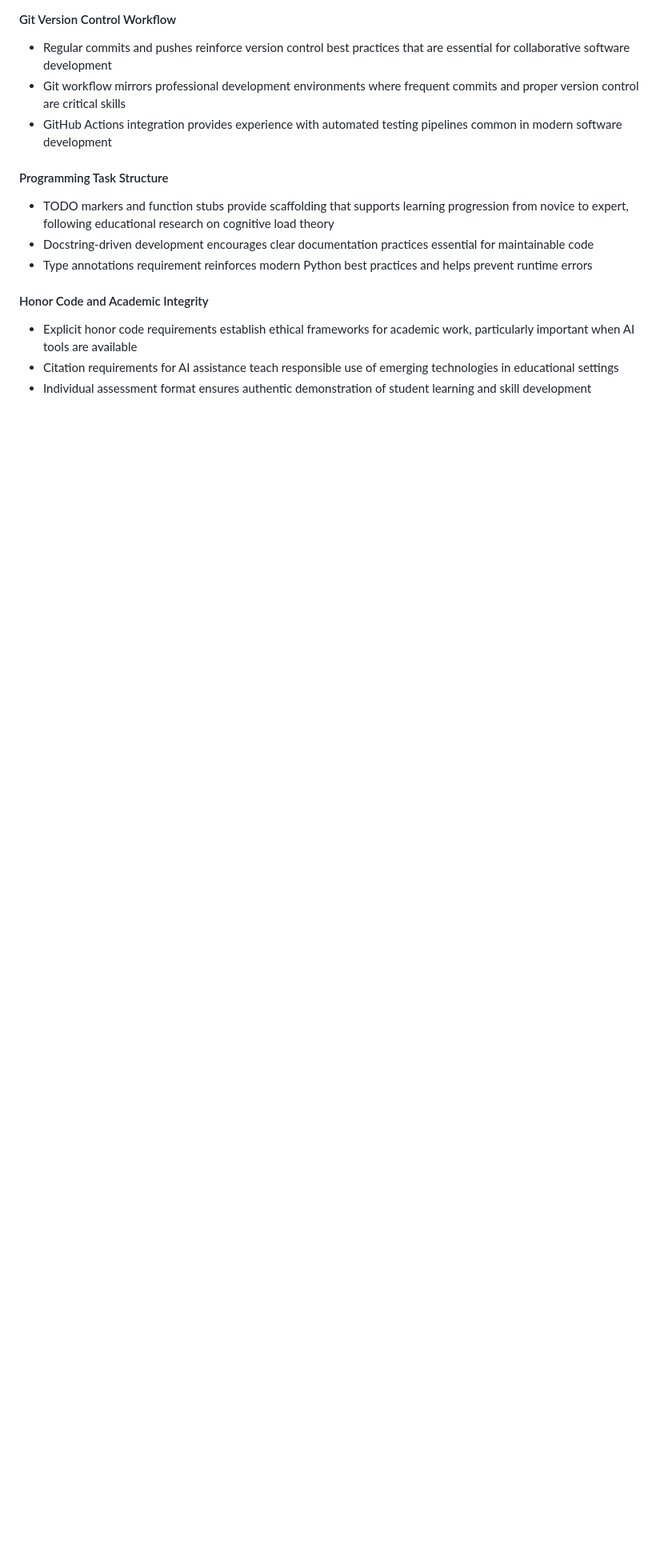
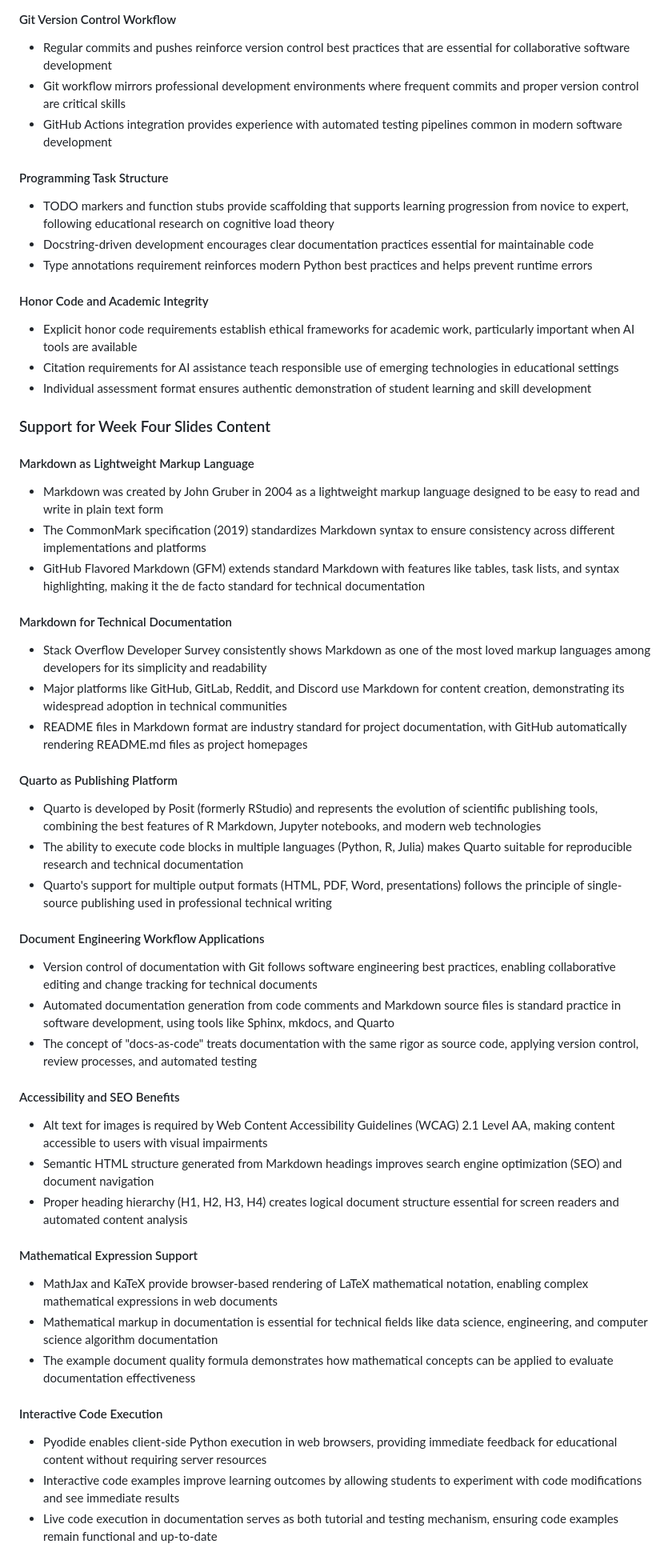
Before and after one commit to yendluri02/www.prosegrammers.com, a Markdown page: PLAN.md, the part around the change. Shown: that part at 80% size. GitHub-like rendering; blank space fills up the shorter version.

```diff
--- a/PLAN.md
+++ b/PLAN.md
@@ -373,3 +373,73 @@ text formatting capabilities for document standardization
   technologies in educational settings
 - Individual assessment format ensures authentic demonstration of student
   learning and skill development
+
+### Support for Week Four Slides Content
+
+#### Markdown as Lightweight Markup Language
+
+- Markdown was created by John Gruber in 2004 as a lightweight markup language
+  designed to be easy to read and write in plain text form
+- The CommonMark specification (2019) standardizes Markdown syntax to ensure
+  consistency across different implementations and platforms
+- GitHub Flavored Markdown (GFM) extends standard Markdown with features like
+  tables, task lists, and syntax highlighting, making it the de facto standard
+  for technical documentation
+
+#### Markdown for Technical Documentation
+
+- Stack Overflow Developer Survey consistently shows Markdown as one of the most
+  loved markup languages among developers for its simplicity and readability
+- Major platforms like GitHub, GitLab, Reddit, and Discord use Markdown for
+  content creation, demonstrating its widespread adoption in technical communities
+- README files in Markdown format are industry standard for project documentation,
+  with GitHub automatically rendering README.md files as project homepages
+
+#### Quarto as Publishing Platform
+
+- Quarto is developed by Posit (formerly RStudio) and represents the evolution
+  of scientific publishing tools, combining the best features of R Markdown,
+  Jupyter notebooks, and modern web technologies
+- The ability to execute code blocks in multiple languages (Python, R, Julia)
+  makes Quarto suitable for reproducible research and technical documentation
+- Quarto's support for multiple output formats (HTML, PDF, Word, presentations)
+  follows the principle of single-source publishing used in professional
+  technical writing
+
+#### Document Engineering Workflow Applications
+
+- Version control of documentation with Git follows software engineering best
+  practices, enabling collaborative editing and change tracking for technical
+  documents
+- Automated documentation generation from code comments and Markdown source
+  files is standard practice in software development, using tools like Sphinx,
+  mkdocs, and Quarto
+- The concept of "docs-as-code" treats documentation with the same rigor as
+  source code, applying version control, review processes, and automated testing
+
+#### Accessibility and SEO Benefits
+
+- Alt text for images is required by Web Content Accessibility Guidelines (WCAG)
+  2.1 Level AA, making content accessible to users with visual impairments
+- Semantic HTML structure generated from Markdown headings improves search
+  engine optimization (SEO) and document navigation
+- Proper heading hierarchy (H1, H2, H3, H4) creates logical document structure
+  essential for screen readers and automated content analysis
+
+#### Mathematical Expression Support
+
+- MathJax and KaTeX provide browser-based rendering of LaTeX mathematical
+  notation, enabling complex mathematical expressions in web documents
+- Mathematical markup in documentation is essential for technical fields like
+  data science, engineering, and computer science algorithm documentation
+- The example document quality formula demonstrates how mathematical concepts
+  can be applied to evaluate documentation effectiveness
+
+#### Interactive Code Execution
+
+- Pyodide enables client-side Python execution in web browsers, providing
+  immediate feedback for educational content without requiring server resources
+- Interactive code examples improve learning outcomes by allowing students to
+  experiment with code modifications and see immediate results
+- Live code execution in documentation serves as both tutorial and testing
+  mechanism, ensuring code examples remain functional and up-to-date
```
